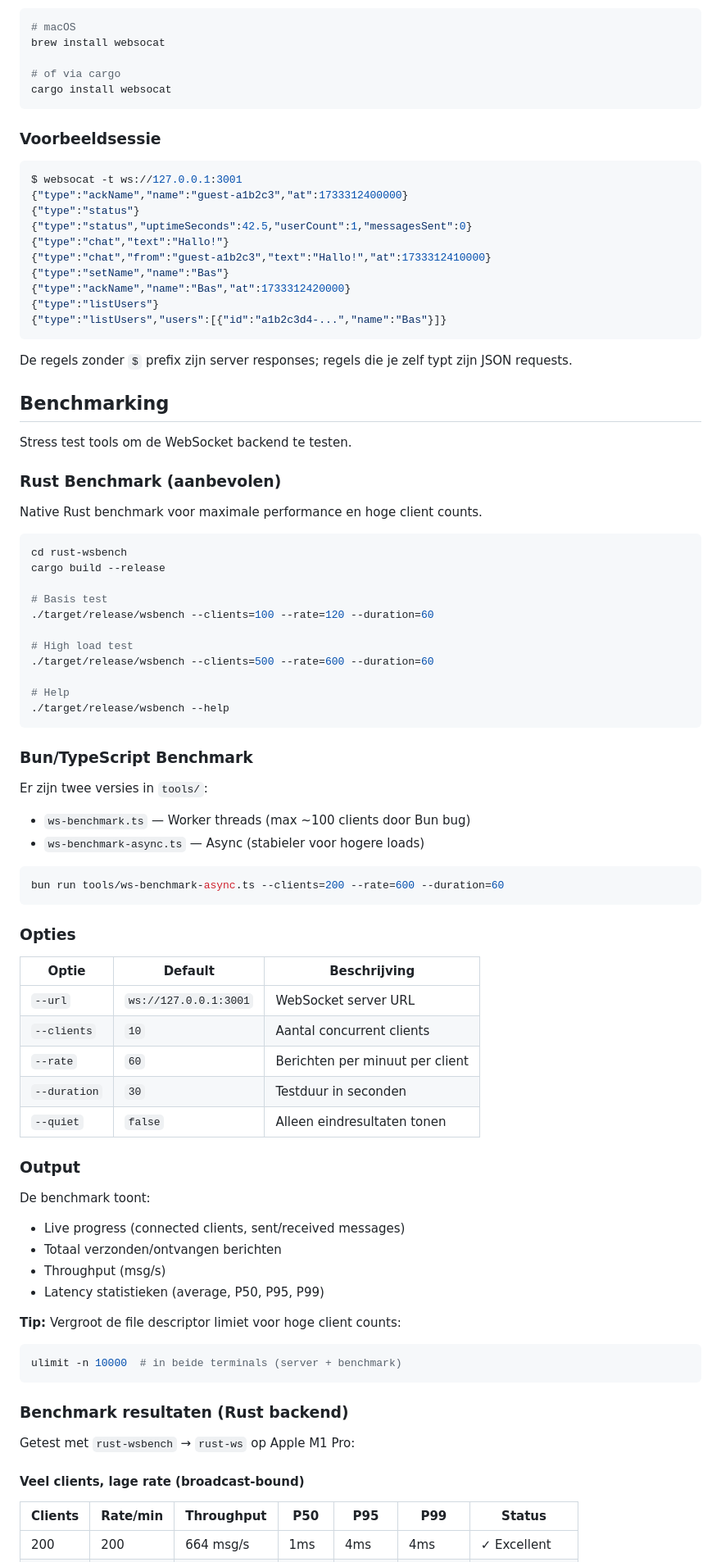
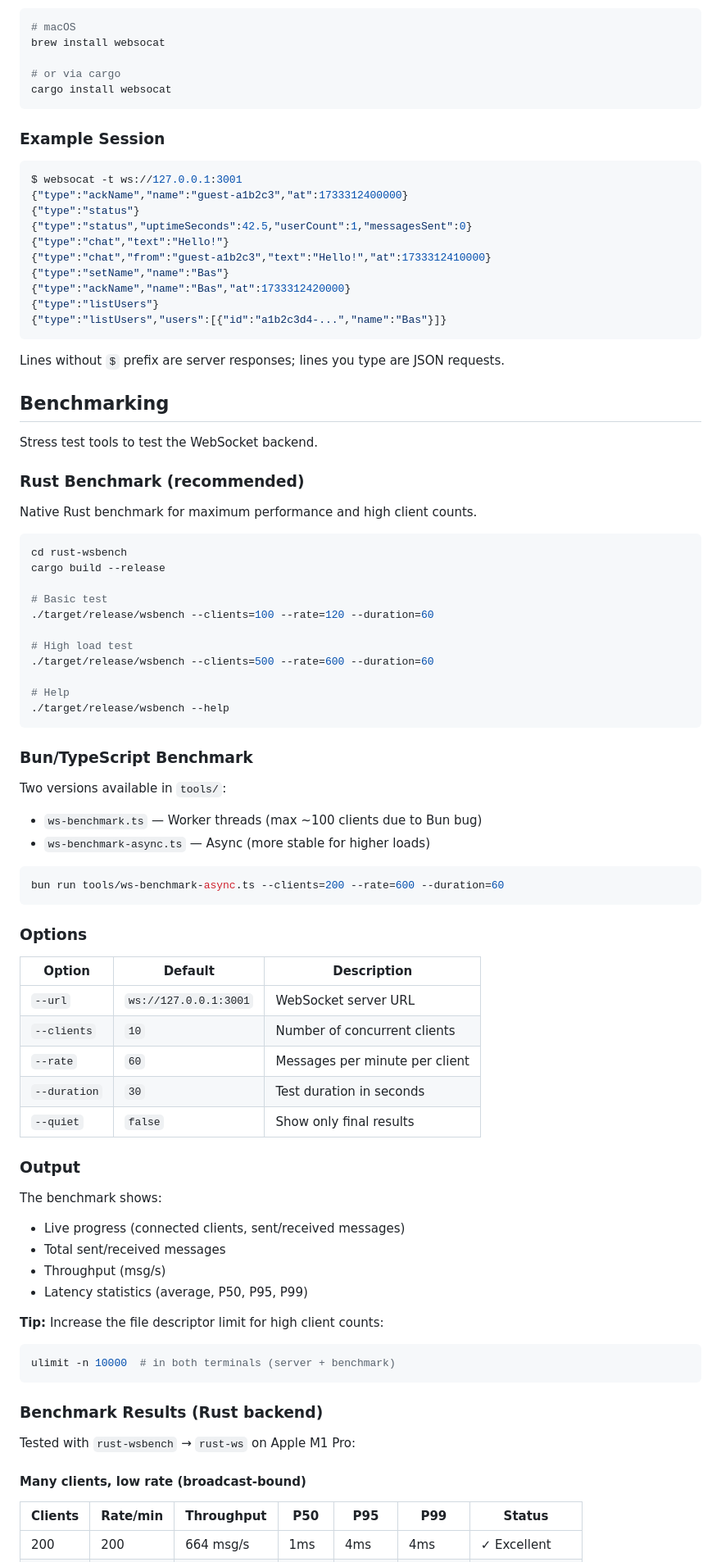
Before and after one commit to pa1bh/chatserver, a Markdown page: README.md, the part around one of its changes. Shown at 82% size. Rendered like a GitHub page.

````diff
--- a/README.md
+++ b/README.md
@@ -254,40 +254,40 @@ Installeer [websocat](https://github.com/vi/websocat) om de WebSocket backend ha
 # macOS
 brew install websocat
 
-# of via cargo
+# or via cargo
 cargo install websocat
 ```
 
-### Voorbeeldsessie
+### Example Session
 
 ```bash
 $ websocat -t ws://127.0.0.1:3001
 {"type":"ackName","name":"guest-a1b2c3","at":1733312400000}
 {"type":"status"}
 {"type":"status","uptimeSeconds":42.5,"userCount":1,"messagesSent":0}
-{"type":"chat","text":"Hallo!"}
-{"type":"chat","from":"guest-a1b2c3","text":"Hallo!","at":1733312410000}
+{"type":"chat","text":"Hello!"}
+{"type":"chat","from":"guest-a1b2c3","text":"Hello!","at":1733312410000}
 {"type":"setName","name":"Bas"}
 {"type":"ackName","name":"Bas","at":1733312420000}
 {"type":"listUsers"}
 {"type":"listUsers","users":[{"id":"a1b2c3d4-...","name":"Bas"}]}
 ```
 
-De regels zonder `$` prefix zijn server responses; regels die je zelf typt zijn JSON requests.
+Lines without `$` prefix are server responses; lines you type are JSON requests.
 
 ## Benchmarking
 
-Stress test tools om de WebSocket backend te testen.
+Stress test tools to test the WebSocket backend.
 
-### Rust Benchmark (aanbevolen)
+### Rust Benchmark (recommended)
 
-Native Rust benchmark voor maximale performance en hoge client counts.
+Native Rust benchmark for maximum performance and high client counts.
 
 ```bash
 cd rust-wsbench
 cargo build --release
 
-# Basis test
+# Basic test
 ./target/release/wsbench --clients=100 --rate=120 --duration=60
 
 # High load test
@@ -299,42 +299,42 @@ cargo build --release
 
 ### Bun/TypeScript Benchmark
 
-Er zijn twee versies in `tools/`:
-- `ws-benchmark.ts` — Worker threads (max ~100 clients door Bun bug)
-- `ws-benchmark-async.ts` — Async (stabieler voor hogere loads)
+Two versions available in `tools/`:
+- `ws-benchmark.ts` — Worker threads (max ~100 clients due to Bun bug)
+- `ws-benchmark-async.ts` — Async (more stable for higher loads)
 
 ```bash
 bun run tools/ws-benchmark-async.ts --clients=200 --rate=600 --duration=60
 ```
 
-### Opties
+### Options
 
-| Optie | Default | Beschrijving |
-|-------|---------|--------------|
+| Option | Default | Description |
+|--------|---------|-------------|
 | `--url` | `ws://127.0.0.1:3001` | WebSocket server URL |
-| `--clients` | `10` | Aantal concurrent clients |
-| `--rate` | `60` | Berichten per minuut per client |
-| `--duration` | `30` | Testduur in seconden |
-| `--quiet` | `false` | Alleen eindresultaten tonen |
+| `--clients` | `10` | Number of concurrent clients |
+| `--rate` | `60` | Messages per minute per client |
+| `--duration` | `30` | Test duration in seconds |
+| `--quiet` | `false` | Show only final results |
 
 ### Output
 
-De benchmark toont:
+The benchmark shows:
 - Live progress (connected clients, sent/received messages)
-- Totaal verzonden/ontvangen berichten
+- Total sent/received messages
 - Throughput (msg/s)
-- Latency statistieken (average, P50, P95, P99)
+- Latency statistics (average, P50, P95, P99)
 
-**Tip:** Vergroot de file descriptor limiet voor hoge client counts:
+**Tip:** Increase the file descriptor limit for high client counts:
 ```bash
-ulimit -n 10000  # in beide terminals (server + benchmark)
+ulimit -n 10000  # in both terminals (server + benchmark)
 ```
 
-### Benchmark resultaten (Rust backend)
+### Benchmark Results (Rust backend)
 
-Getest met `rust-wsbench` → `rust-ws` op Apple M1 Pro:
+Tested with `rust-wsbench` → `rust-ws` on Apple M1 Pro:
 
-#### Veel clients, lage rate (broadcast-bound)
+#### Many clients, low rate (broadcast-bound)
 
 | Clients | Rate/min | Throughput | P50 | P95 | P99 | Status |
 |---------|----------|------------|-----|-----|-----|--------|
````
Also changed, not shown: other parts of README.md (+100 -100 lines).
